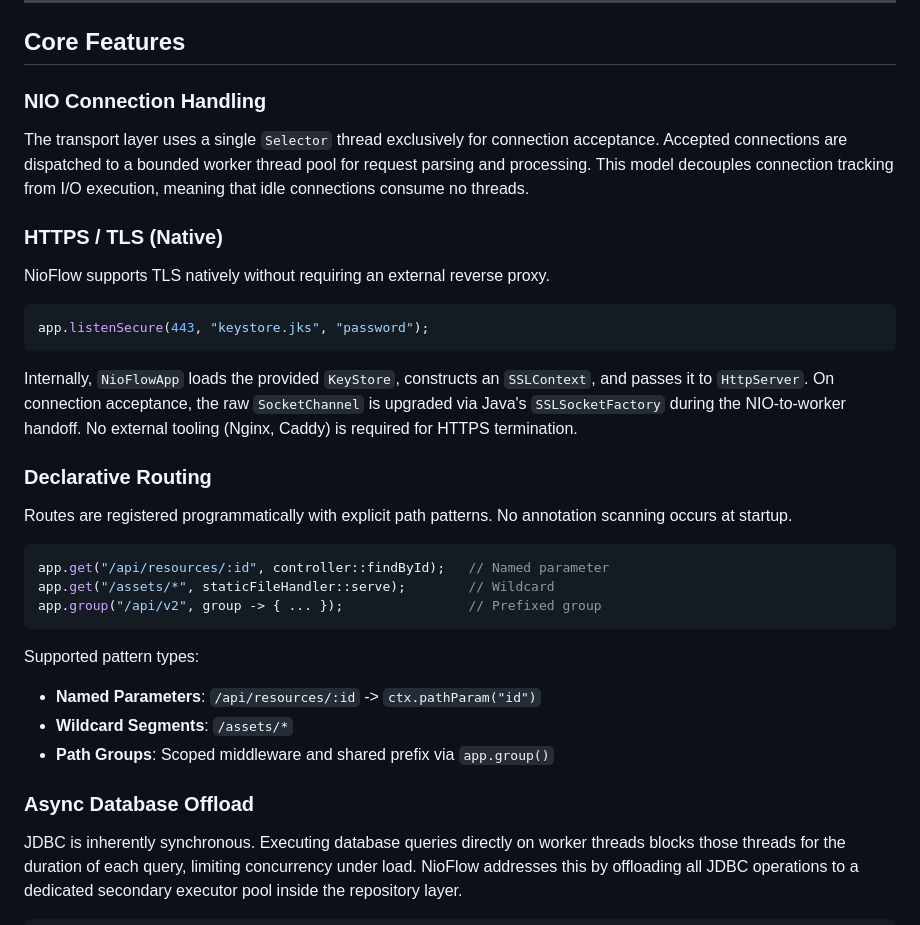
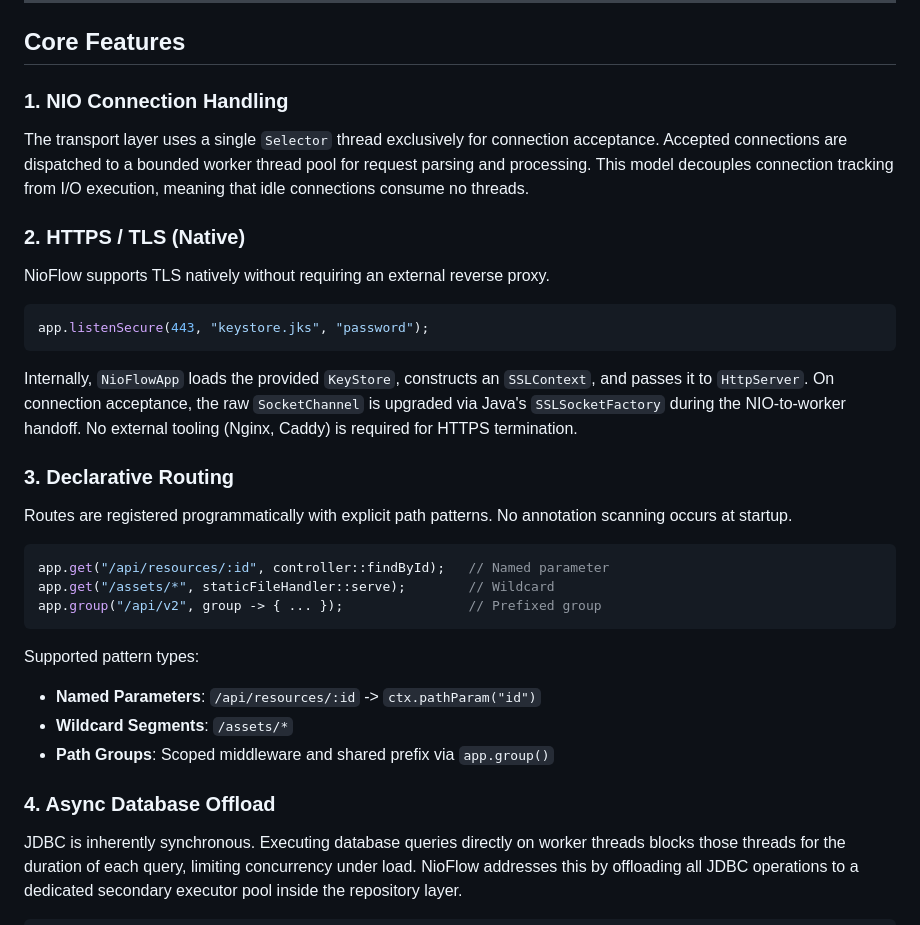
Before and after one commit to jhanvi857/coreHTTP, a Markdown page: README.md, the part around one of its changes. GitHub-like rendering.

```diff
--- a/README.md
+++ b/README.md
@@ -96,11 +96,11 @@ Runtime.getRuntime().addShutdownHook(
 
 ## Core Features
 
-### NIO Connection Handling
+### 1. NIO Connection Handling
 
 The transport layer uses a single `Selector` thread exclusively for connection acceptance. Accepted connections are dispatched to a bounded worker thread pool for request parsing and processing. This model decouples connection tracking from I/O execution, meaning that idle connections consume no threads.
 
-### HTTPS / TLS (Native)
+### 2. HTTPS / TLS (Native)
 
 NioFlow supports TLS natively without requiring an external reverse proxy.
 
@@ -110,7 +110,7 @@ app.listenSecure(443, "keystore.jks", "password");
 
 Internally, `NioFlowApp` loads the provided `KeyStore`, constructs an `SSLContext`, and passes it to `HttpServer`. On connection acceptance, the raw `SocketChannel` is upgraded via Java's `SSLSocketFactory` during the NIO-to-worker handoff. No external tooling (Nginx, Caddy) is required for HTTPS termination.
 
-### Declarative Routing
+### 3. Declarative Routing
 
 Routes are registered programmatically with explicit path patterns. No annotation scanning occurs at startup.
 
@@ -125,7 +125,7 @@ Supported pattern types:
 - **Wildcard Segments**: `/assets/*`
 - **Path Groups**: Scoped middleware and shared prefix via `app.group()`
 
-### Async Database Offload
+### 4. Async Database Offload
 
 JDBC is inherently synchronous. Executing database queries directly on worker threads blocks those threads for the duration of each query, limiting concurrency under load. NioFlow addresses this by offloading all JDBC operations to a dedicated secondary executor pool inside the repository layer.
 
```
Also changed, not shown: other parts of README.md (+42 -36 lines).
